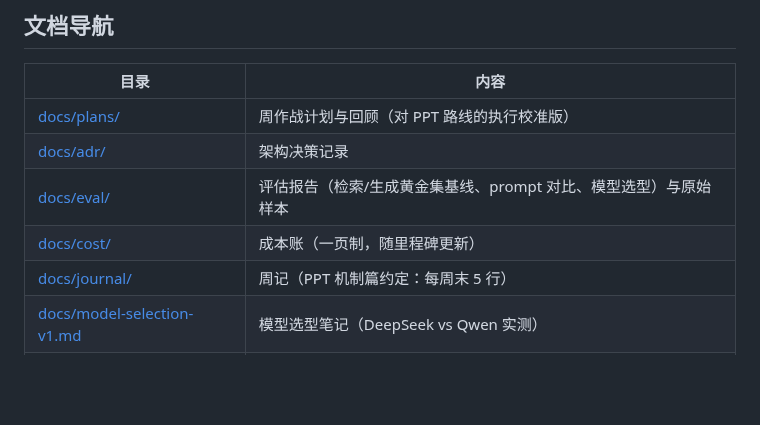
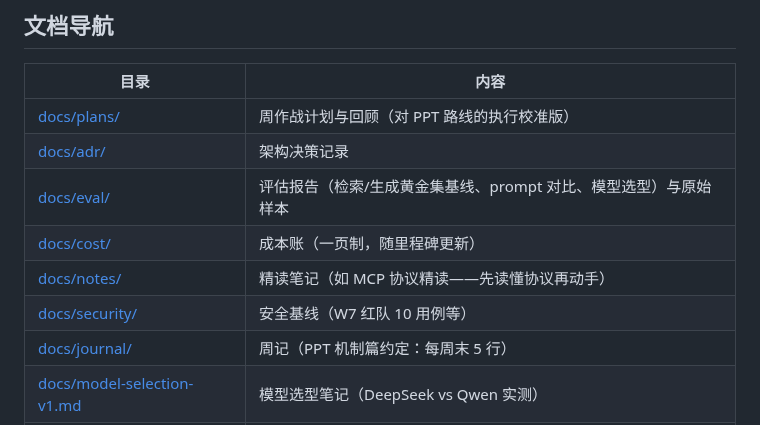
Before and after one commit to GuohuiYin/ai-evolution, a Markdown page: README.md, the part around the change. Drawn GitHub-style; blank space fills up the shorter version.

Commit message:
docs(readme): 导航补齐 docs/notes 与 docs/security（W6/W7 新增目录漏同步）

```diff
--- a/README.md
+++ b/README.md
@@ -122,6 +122,8 @@ RagChatService                     StockAnalysisService
 | [docs/adr/](docs/adr/) | 架构决策记录 |
 | [docs/eval/](docs/eval/) | 评估报告（检索/生成黄金集基线、prompt 对比、模型选型）与原始样本 |
 | [docs/cost/](docs/cost/) | 成本账（一页制，随里程碑更新） |
+| [docs/notes/](docs/notes/) | 精读笔记（如 MCP 协议精读——先读懂协议再动手） |
+| [docs/security/](docs/security/) | 安全基线（W7 红队 10 用例等） |
 | [docs/journal/](docs/journal/) | 周记（PPT 机制篇约定：每周末 5 行） |
 | [docs/model-selection-v1.md](docs/model-selection-v1.md) | 模型选型笔记（DeepSeek vs Qwen 实测） |
 | [k8s/](k8s/README.md) | 部署清单与配置分层原则 |
```
